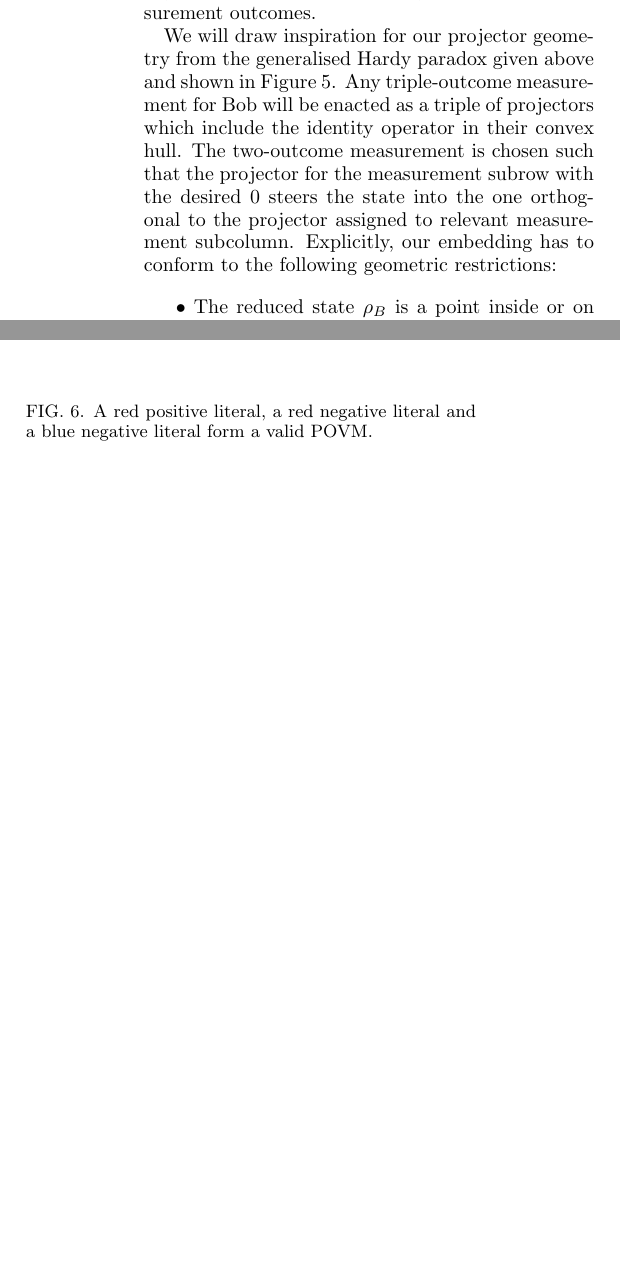
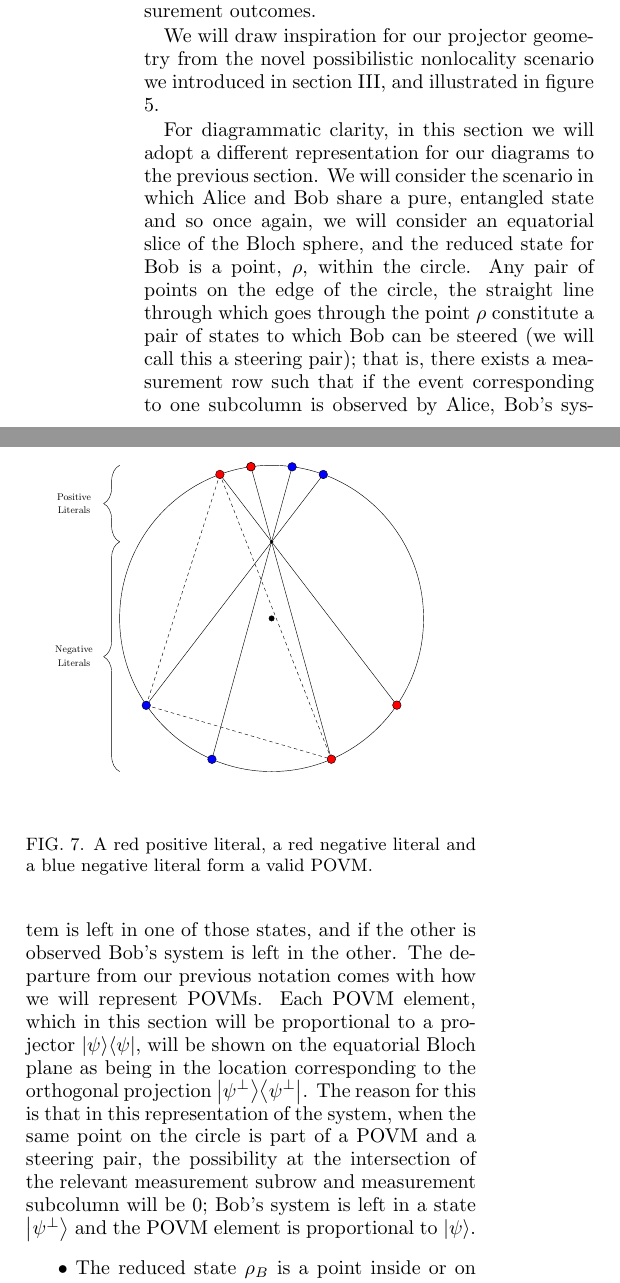
Before and after one commit to AWSimmons/possloc, a LaTeX paper (paper.tex): two parts of the columns of page 8 of 10, joined at a grey line, cut so that both start at the same text, the shorter picture padded with empty space. Compiled offline with pdfLaTeX.

Commit message:
Added a lot more explanation for bullet pointed rules of scenario construction.
Amended figure to clearly show which literals were negative and which positive.

```diff
--- a/paper.tex
+++ b/paper.tex
@@ -11,6 +11,8 @@
 \usepackage{pgf,tikz}
 \usepackage{mathrsfs}
 \usetikzlibrary{arrows}
+\usetikzlibrary{decorations.pathreplacing}
+
 \usepackage{mathrsfs}
 \usepackage{braids}
 \usepackage{fullpage}
@@ -414,11 +419,11 @@ We see that we cannot make any assumptions about the difficulty of 2-robust vari
 
-Having considered some restrictions on which \textsc{3-SAT} instances can be embedded into \textsc{(2,3)-PossLoc}, we will now present a construction that enables a reasonably large class of \textsc{3-SAT} instances to be embedded. We will consider the case in which our projective measurements act on a qubit, and are additionally confined to a single plane through the Bloch sphere. It is possible that relaxing either of these assumptions could allow more instances to be embedded, however this is not clear: moving from a two-dimensional to a higher-dimensional quantum system could allow more flexibility with regards to the geometry of the projectors, but since our measurements can only have two outcomes, having more dimensions causes the creation of impossible events to be more difficult; likewise moving from a system in which all the projectors are coplanar makes it harder for impossible events to be created from the projectors since for a qubit at least, we need three coplanar vectors to form a valid POVM. We note that while the array in equation \ref{badarray} is clearly not possible in this situation, since if projectors $\{P_1,P_2,P_3\}$ in a two-dimensional Hilbert space have the identity projector in their convex hull, then the set $\{P_1,P_2, P_3^\perp\}$ does not unless $P_1=P_2^\perp$, which would form a pair not a triple, this array is not possible to create in any quantum dimension and any realisation of measurement outcomes.
+Having considered some restrictions on which \textsc{3-SAT} instances can be embedded into \textsc{(2,3)-PossLoc}, we will now present a construction that enables a reasonably large class of \textsc{3-SAT} instances to be embedded. We will consider the case in which our projective measurements act on a qubit, and are additionally confined to a single plane through the Bloch sphere. It is possible that relaxing either of these assumptions could allow more instances to be embedded, however this is not clear: moving from a two-dimensional to a higher-dimensional quantum system could allow more flexibility with regards to the geometry of the projectors, but since our measurements can only have two outcomes, having more dimensions causes the creation of impossible events to be more difficult; likewise moving from a system in which all the projectors are coplanar makes it harder for impossible events to be created from the projectors since for a qubit at least, we need three coplanar vectors to form a valid POVM. We note that while the array in Figure \ref{badarray} is clearly not possible in this situation, since if projectors $\{P_1,P_2,P_3\}$ in a two-dimensional Hilbert space have the identity projector in their convex hull, then the set $\{P_1,P_2, P_3^\perp\}$ does not unless $P_1=P_2^\perp$, which would form a pair not a triple, this array is not possible to create in any quantum dimension and any realisation of measurement outcomes.
 
 \begin{figure}[h]
 \centering
-\resizebox{0.45\textwidth}{0.45\textwidth}{
+\resizebox{0.45\textwidth}{0.409\textwidth}{
 \begin{tikzpicture}[line cap=round,line join=round,>=triangle 45,x=1.25cm,y=1.25cm]
-\clip(-5.,-5.) rectangle (5.,5.);
+\clip(-6.,-5.) rectangle (5.,5.);
 \draw(0.,0.) circle (5.cm);
 \draw (-3.3,-2.27)-- (1.36,3.76);
 \draw (0.54,3.96)-- (-1.57,-3.68);
@@ -427,6 +432,8 @@ Having considered some restrictions on which \textsc{3-SAT} instances can be emb
 \draw [dash pattern=on 3pt off 3pt] (-1.3609931181462014,3.7613425438742856)-- (-3.3,-2.27);
 \draw [dash pattern=on 3pt off 3pt] (-3.3,-2.27)-- (1.5730879602280303,-3.6776887129535054);
 \draw [dash pattern=on 3pt off 3pt] (1.5730879602280303,-3.6776887129535054)-- (-1.3609931181462014,3.7613425438742856);
+\draw [decorate,decoration={brace,amplitude=15pt},xshift=0pt,yshift=0pt] (-4,2) -- (-4,4) node [black,midway,xshift=-1.5cm,yshift=0.2cm] { Positive} node [black,midway,xshift=-1.5cm,yshift=-0.2cm] { Literals} ;
+\draw [decorate,decoration={brace,amplitude=15pt},xshift=0pt,yshift=0pt] (-4,-4) -- (-4,2) node [black,midway,xshift=-1.5cm,yshift=0.2cm] { Negative} node [black,midway,xshift=-1.5cm,yshift=-0.2cm] { Literals} ;
 \begin{scriptsize}
 \draw [fill=black] (0.,0.) circle (2.5pt);
 \draw [fill=black] (0.,2.) circle (1.5pt);
@@ -445,7 +452,11 @@ Having considered some restrictions on which \textsc{3-SAT} instances can be emb
 \label{Basicdiagram}
 \end{figure}
 
-We will draw inspiration for our projector geometry from the generalised Hardy paradox given above and shown in Figure \ref{steer}. Any triple-outcome measurement for Bob will be enacted as a triple of projectors which include the identity operator in their convex hull. The two-outcome measurement is chosen such that the projector for the measurement subrow with the desired 0 steers the state into the one orthogonal to the projector assigned to relevant measurement subcolumn. Explicitly, our embedding has to conform to the following geometric restrictions:
+We will draw inspiration for our projector geometry from the novel possibilistic nonlocality scenario we introduced in section \ref{dpandincompleteness}, and illustrated in figure \ref{steer}.
+
+For diagrammatic clarity, in this section we will adopt a different representation for our diagrams to the previous section. We will consider the scenario in which Alice and Bob share a pure, entangled state and so once again, we will consider an equatorial slice of the Bloch sphere, and the reduced state for Bob is a point, $\rho$, within the circle. Any pair of points on the edge of the circle, the straight line through which goes through the point $\rho$ constitute a pair of states to which Bob can be steered (we will call this a steering pair); that is, there exists a measurement row such that if the event corresponding to one subcolumn is observed by Alice, Bob's system is left in one of those states, and if the other is observed Bob's system is left in the other. The departure from our previous notation comes with how we will represent POVMs. Each POVM element, which in this section will be proportional to a projector $\ketbra{\psi}$, will be shown on the equatorial Bloch plane as being in the location corresponding to the orthogonal projection $\ketbra{\psi^\perp}$. The reason for this is that in this representation of the system, when the same point on the circle is part of a POVM and a steering pair, the possibility at the intersection of the relevant measurement subrow and measurement subcolumn will be 0; Bob's system is left in a state $\ket{\psi^\perp}$ and the POVM element is proportional to $\ket{\psi}$.
+
+%Any triple-outcome measurement for Bob will be enacted as a triple of projectors which include the identity operator in their convex hull. The two-outcome measurement is chosen such that the projector for the measurement subrow with the desired 0 steers the state into the one \emph{orthogonal} to the projector assigned to relevant measurement subcolumn. This is a different choice of representation than the one used earlier, but will be adopted now for diagrammatic clarity. Explicitly, our embedding has to conform to the following geometric restrictions:
 
 \begin{itemize}
 \item The reduced state $\rho_B$ is a point inside or on the edge of a circle.
@@ -458,6 +469,6 @@ We will draw inspiration for our projector geometry from the generalised Hardy p
 \end{itemize}
 
-A specific quantum scenario will now be explored alongside a characterisation of some of the problem instances that can be embedded into it. Given a \textsc{3-SAT} instance, let us assign each variable a colour: blue or red. As can be seen in Figure \ref{Basicdiagram}, a clause consisting of a red positive literal, a red negative literal, and a blue negative literal,\emph{eg} $(\color{red}{l_1} \color{black}{\wedge} \color{red}{\neg l_2} \color{black}{\wedge} \color{blue}{\neg l_3})$, forms a valid POVM.
+A specific quantum scenario will now be explored alongside a characterisation of some of the problem instances that can be embedded into it. Given a \textsc{3-SAT} instance, let us assign each variable a colour: blue or red. As can be seen in Figure \ref{Basicdiagram}, a clause consisting of a red positive literal, a red negative literal, and a blue negative literal, \emph{e.g.} $(\color{red}{l_1} \color{black}{\wedge} \color{red}{\neg l_2} \color{black}{\wedge} \color{blue}{\neg l_3})$, forms a valid POVM.
 
 If we add projectors for $x$ and $y$ that are close to the eigendecomposition of $\rho_B$ (distinguished only because we want them to have independent possibilities), as shown in Figure \ref{xydiag}, we can note that we can also support clauses of forms $(\color{red}{l_1} \color{black}{\vee} \color{blue}{ l_2} \color{black}{\vee} \neg x)$ or $(\color{red}{\neg l_1} \color{black}{\vee} \color{blue}{\neg l_2} \color{black}{\vee} y)$.
 
```
Also changed, not shown: paper.tex (14 more changed lines), 1 other file.
